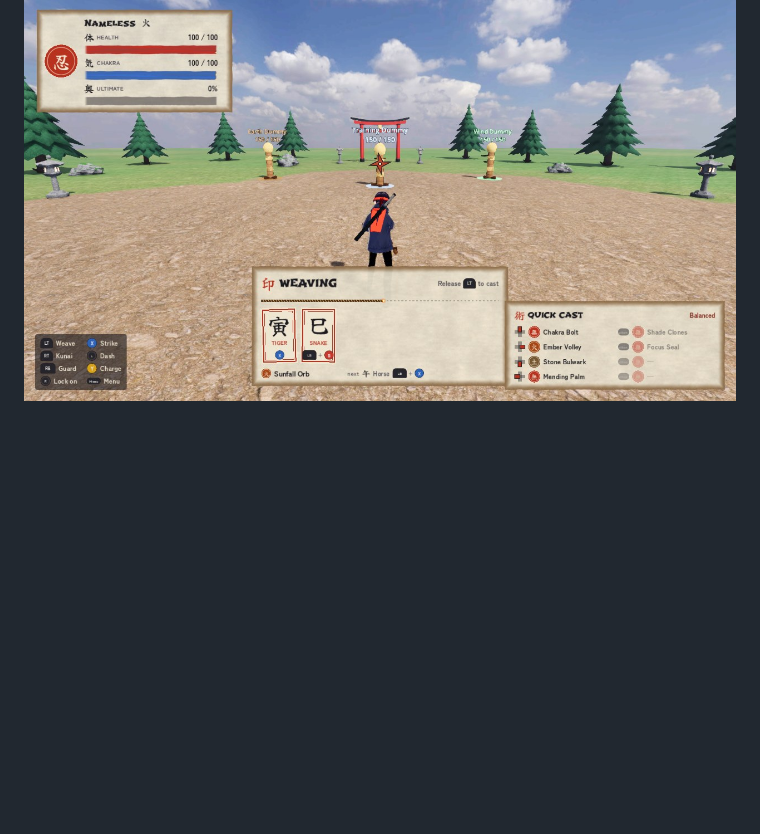
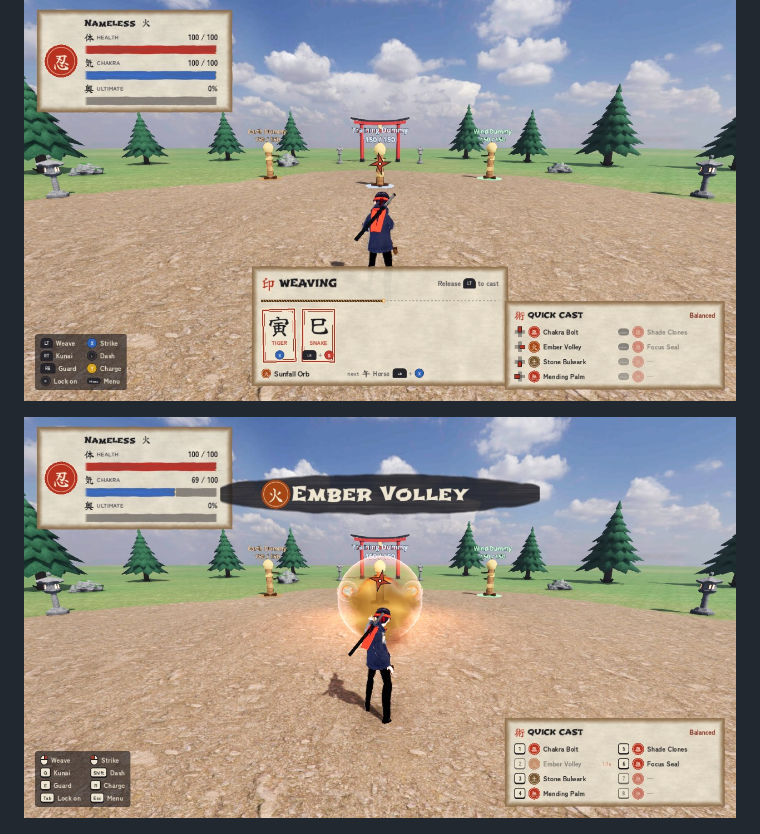
Before and after one commit to mhdiraza2708/projectshinobi, a Markdown page: README.md, the part around the change. GitHub-like rendering; pictures changed too: docs/images/casting.jpg (added); blank space fills up the shorter version.

Commit message:
README: the casting screenshot, retaken
Co-Authored-By: Claude Opus 5.5 <noreply@anthropic.com>
Claude-Session: https://claude.ai/code/session_01DqBv8oL4a9RnAAVXx332Bi

```diff
--- a/README.md
+++ b/README.md
@@ -30,6 +30,8 @@ controls can be remapped.
 ![Story mode, chapter 2, The Ashen Trail: Kagerou wreathed in fire on a snowy night](docs/images/story_night.jpg)
 
 ![Weaving seals on a controller: each seal stamped as a talisman with its zodiac kanji and the buttons that make it; a fuse burns down the timing window and the next seal is hinted](docs/images/weaving.jpg)
+
+![Casting Ember Volley and Sunfall Orb at a locked-on training dummy](docs/images/casting.jpg)
 
 ![Trial of the Five Natures: locked on to a Lightning chunin weaving a jutsu, its seals shown above its head; the wave, weakness and timer at the top](docs/images/trial.jpg)
 
```
